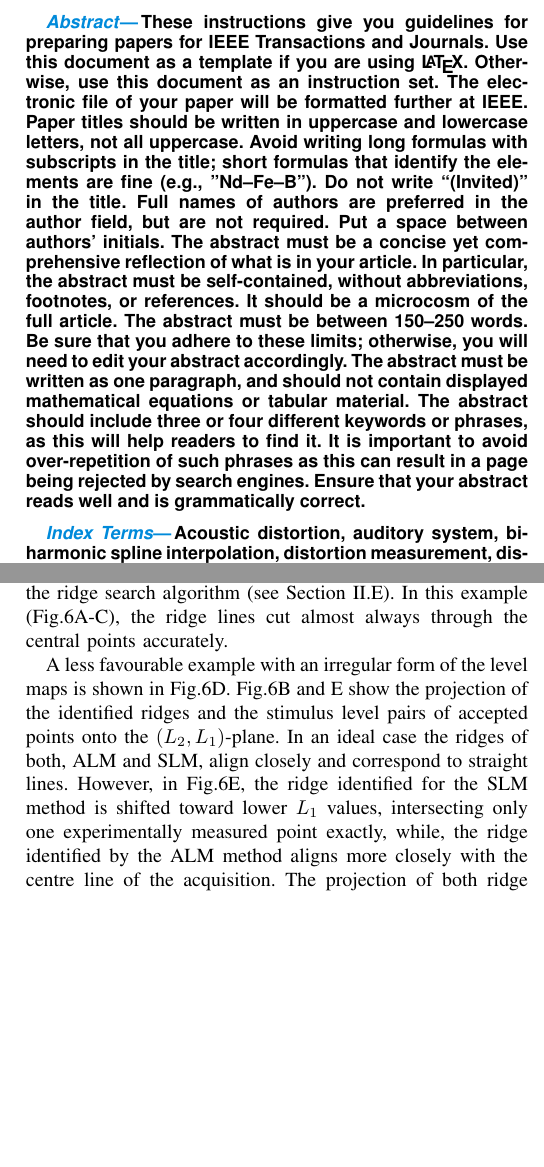
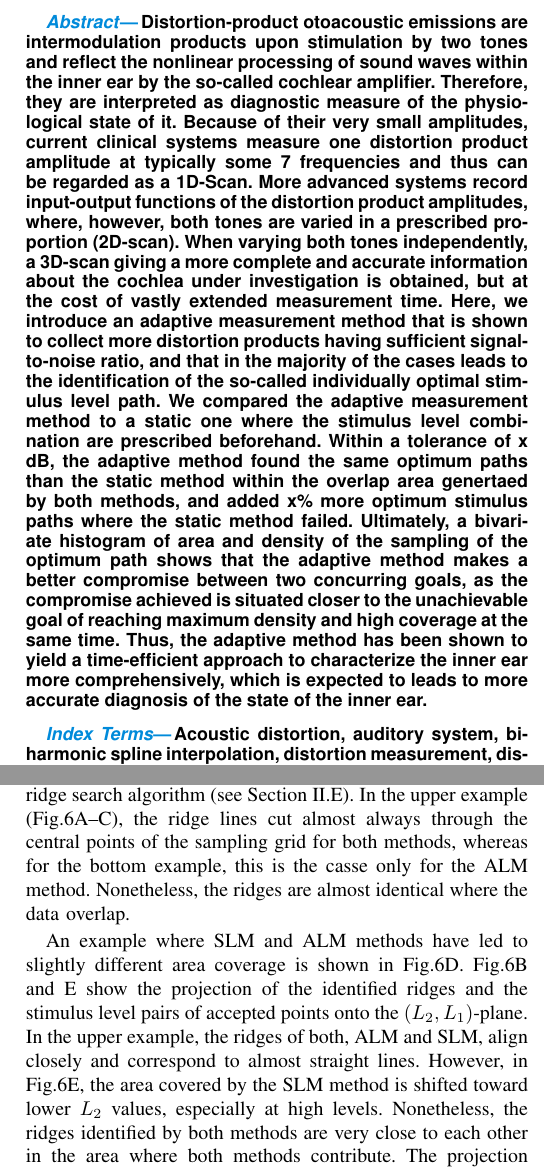
Before and after one commit to Phil-4/MS_SLM2ALM, a LaTeX paper (generic-color-rev2.tex): two parts of the columns of pages 1 and 7 of 17, joined at a grey line, cut at the place of the change, the shorter picture padded with empty space. The pictures show the PDF file generic-color-rev2.pdf that the author committed with the source.

Commit message:
Revision, Einfuegung abstract und conclusion

```diff
--- a/generic-color-rev2.tex
+++ b/generic-color-rev2.tex
@@ -32,26 +32,7 @@ Tsukuba, Japan (e-mail: author@nrim.go.jp).}}
 \maketitle
 
 \begin{abstract}
-These instructions give you guidelines for preparing papers for
-IEEE Transactions and Journals. Use this document as a template if you are
-using \LaTeX. Otherwise, use this document as an
-instruction set. The electronic file of your paper will be formatted further
-at IEEE. Paper titles should be written in uppercase and lowercase letters,
-not all uppercase. Avoid writing long formulas with subscripts in the title;
-short formulas that identify the elements are fine (e.g., "Nd--Fe--B"). Do
-not write ``(Invited)'' in the title. Full names of authors are preferred in
-the author field, but are not required. Put a space between authors'
-initials. The abstract must be a concise yet comprehensive reflection of
-what is in your article. In particular, the abstract must be self-contained,
-without abbreviations, footnotes, or references. It should be a microcosm of
-the full article. The abstract must be between 150--250 words. Be sure that
-you adhere to these limits; otherwise, you will need to edit your abstract
-accordingly. The abstract must be written as one paragraph, and should not
-contain displayed mathematical equations or tabular material. The abstract
-should include three or four different keywords or phrases, as this will
-help readers to find it. It is important to avoid over-repetition of such
-phrases as this can result in a page being rejected by search engines.
-Ensure that your abstract reads well and is grammatically correct.
+Distortion-product otoacoustic emissions are intermodulation products upon stimulation by two tones and reflect the nonlinear processing of sound waves within the inner ear by the so-called cochlear amplifier. Therefore, they are interpreted as diagnostic measure of the physiological state of it. Because of their very small amplitudes, current clinical systems measure one distortion product amplitude at typically some 7 frequencies and thus can be regarded as a 1D-Scan. More advanced systems record input-output functions of the distortion product amplitudes, where, however, both tones are varied in a prescribed proportion (2D-scan). When varying both tones independently, a 3D-scan giving a more complete and accurate information about the cochlea under investigation is obtained, but at the cost of vastly extended measurement time. Here, we introduce an adaptive measurement method that is shown to collect more distortion products having sufficient signal-to-noise ratio, and that in the majority of the cases leads to the identification of the so-called individually optimal stimulus level path. We compared the adaptive measurement method to a static one where the stimulus level combination are prescribed beforehand. Within a tolerance of x dB, the adaptive method found the same optimum paths than the static method within the overlap area genertaed by both methods, and added x\% more optimum stimulus paths where the static method failed. Ultimately, a bivariate histogram of area and density of the sampling of the optimum path shows that the adaptive method makes a better compromise between two concurring goals, as the compromise achieved is situated closer to the unachievable goal of reaching maximum density and high coverage at the same time. Thus, the adaptive method has been shown to yield a time-efficient approach to characterize the inner ear more comprehensively, which is expected to leads to more accurate diagnosis of the state of the inner ear.
 \end{abstract}
 
 \begin{IEEEkeywords}
@@ -60,5 +41,3 @@ auditory system,
 biharmonic spline interpolation,
 distortion measurement,
 distortion product otoacoustic emissions,
-delaunay triangulation,
-ear,
@@ -364,10 +341,13 @@ In this example (Fig.\ref{fig_BLK}A-C), the ridge lines cut almost always throug
-A less favourable example with an irregular form of the level maps  is shown in Fig.\ref{fig_BLK}D.
+In the upper example (Fig.\ref{fig_BLK}A–C), the ridge lines cut almost always through the central points of the sampling grid for both methods, whereas for the bottom example, this is the casse only for the ALM method. Nonetheless, the ridges are almost identical where the data overlap.
+
+
+An example where SLM and ALM methods have led to slightly different area coverage is shown in Fig.\ref{fig_BLK}D.
 Fig.\ref{fig_BLK}B and E show the projection of the identified ridges and the stimulus level pairs of accepted points onto the $(L_2, L_1)$-plane.
-In an ideal case the ridges of both, ALM and SLM, align closely and correspond to straight lines.
-However, in Fig.\ref{fig_BLK}E,  the ridge identified for the SLM method is shifted toward lower $L_1$ values, intersecting only one experimentally measured point exactly, while, the ridge identified by the ALM method aligns more closely with the centre line of the acquisition.
-The projection of both ridge identifications onto the $(L_2, L_1)$-plane appears to comprise deviations from a straight line, although it is not completely clear to which extent the deviations are a result of the surface interpolation method.
-
-\subsection{Time efficiency}
+In the upper example, the ridges of both, ALM and SLM, align closely and correspond to almost straight lines.
+However, in Fig.\ref{fig_BLK}E,  the area covered by the SLM method is shifted toward lower $L_2$ values, especially at high levels. Nonetheless, the ridges identified by both methods are very close to each other in the area where both methods contribute.
+The projection of both ridge identifications onto the $(L_2, L_1)$-plane shows that the ALM technique succeeds in capturing the ridge on its center line of the sampling grid in both examples.
+
+\subsection{Acceptance rate and time efficiency}
 Fig.\ref{fig_EFF}A shows the acceptance rate (Nacc/Nall), representing the portion of points that passed the $10 dB$ SNR criterion, across all six ears, dependent on frequency.
 In general, ALM measurements resulted in a greater number of accepted points at most frequencies, the exceptions being 3, 12, and 13 kHz.
 Fig.\ref{fig_EFF}B shows the histogram of the acceptance rate within a single LM across all frequencies and all ears.
@@ -378,7 +358,7 @@ The median of the acceptance rate was 0.62 and 0.78 for SLM and ALM indicating t
 \centerline{\includegraphics[width=\columnwidth]{Fig_Efficiency_v3.png}}
 \caption{A) Share of accepted points over frequencies for all ears.
 B) Distribution of percentage of accepted points per single LM measurement for all frequencies and ears.
-Black color shows the method with the smaller or equal share.}
+Black color shows the method with the smaller or equal share. The ALM method contributes more accepted DPOAE determinations at all frequencies (panel A), and it succeeds in 36\% of the cases to provide 95–100\% valid DPOAE, i.e. in theses cases at least 20/21 DPOAE measurements within a given LM were reaching the SNR criterion, as compared to only 10\% for the SLM method.}
 \label{fig_EFF}
 \end{figure}
 
@@ -403,6 +383,3 @@ Higher colour intensity designates higher amount of counts.}
 \label{fig_TGT}
 \end{figure*}
 
-Fig.\ref{fig_TGT} shows a bivariate histogram of area and density for the obtained level maps, with the left panel representing ALM, and the right panel representing SLM.
-The majority of measurements (clustered with brightest square as a centre) acquired with the ALM method is shifted towards $(0, 0)$, compared to those made with the SLM method.
-This shift suggests that ALMs prioritizes point density over area coverage, resulting in improved resolution.
@@ -483,3 +464,5 @@ Text
+Ultimately, the bivariate histogram of area and density has shown that the ALM makes a clearly better compromise between the both concurring goals, and that the compromise achieved is situated closer to the unachievable goal, i.e., reaching maximum density and high coverage at the same time.
+
 
 \section{Template}
 
```
Also changed, not shown: generic-color-rev2.pdf, generic-color-rev2.tex (32 more changed lines), 9 other files.
